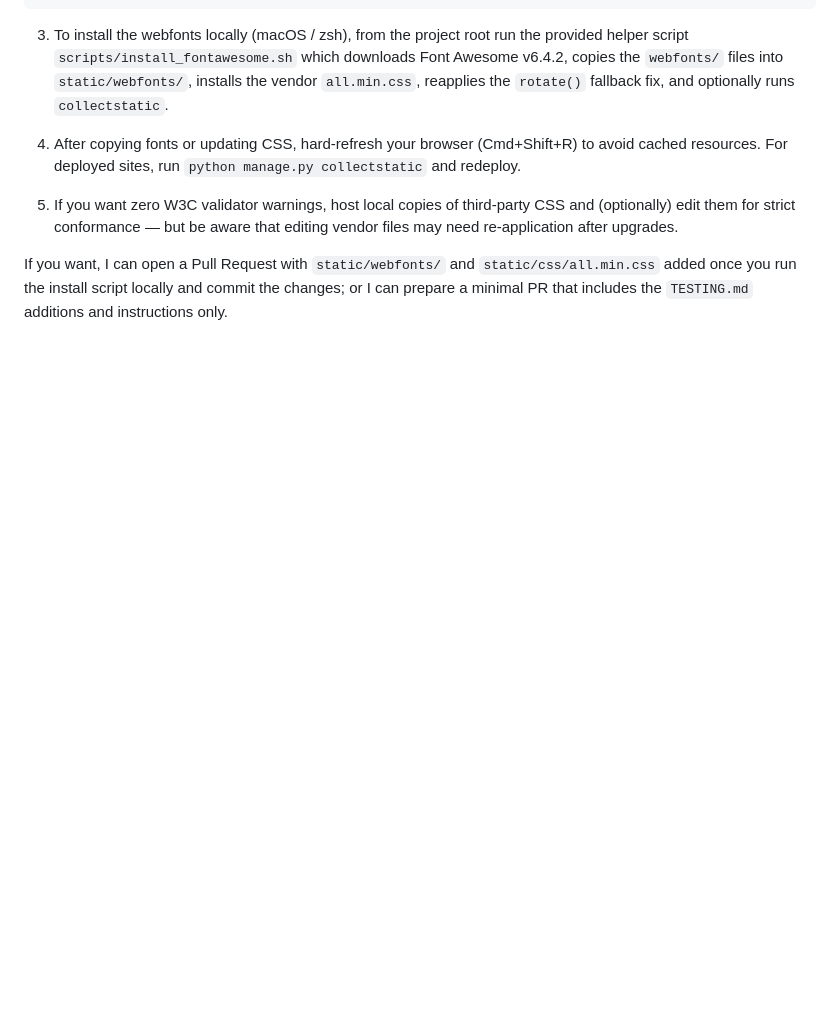
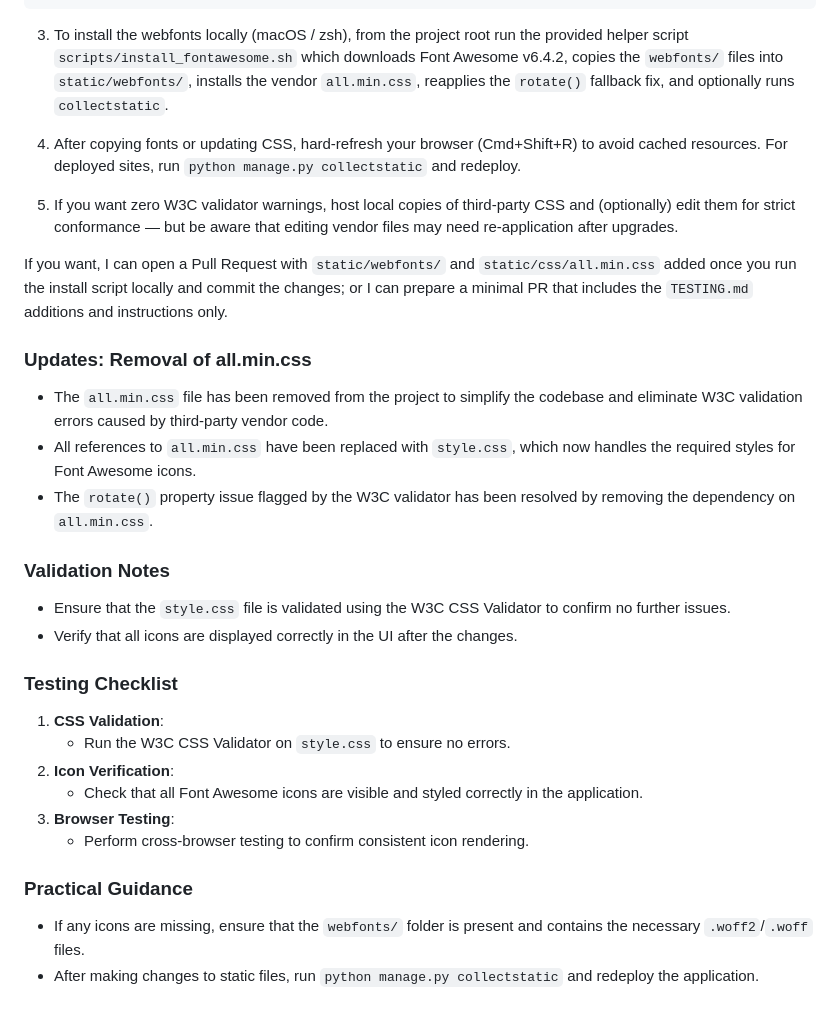
Before and after one commit to TopG85/ShutterSpace, a Markdown page: TESTING.md, the part around the change. Rendered like a GitHub page; blank space fills up the shorter version.

Commit message:
Documented removal of all.min.css and updated testing instructions in TESTING.md

```diff
--- a/TESTING.md
+++ b/TESTING.md
@@ -102,3 +102,28 @@ static/
 5. If you want zero W3C validator warnings, host local copies of third-party CSS and (optionally) edit them for strict conformance — but be aware that editing vendor files may need re-application after upgrades.
 
 If you want, I can open a Pull Request with `static/webfonts/` and `static/css/all.min.css` added once you run the install script locally and commit the changes; or I can prepare a minimal PR that includes the `TESTING.md` additions and instructions only.
+
+### Updates: Removal of all.min.css
+
+- The `all.min.css` file has been removed from the project to simplify the codebase and eliminate W3C validation errors caused by third-party vendor code.
+- All references to `all.min.css` have been replaced with `style.css`, which now handles the required styles for Font Awesome icons.
+- The `rotate()` property issue flagged by the W3C validator has been resolved by removing the dependency on `all.min.css`.
+
+### Validation Notes
+
+- Ensure that the `style.css` file is validated using the W3C CSS Validator to confirm no further issues.
+- Verify that all icons are displayed correctly in the UI after the changes.
+
+### Testing Checklist
+
+1. **CSS Validation**:
+   - Run the W3C CSS Validator on `style.css` to ensure no errors.
+2. **Icon Verification**:
+   - Check that all Font Awesome icons are visible and styled correctly in the application.
+3. **Browser Testing**:
+   - Perform cross-browser testing to confirm consistent icon rendering.
+
+### Practical Guidance
+
+- If any icons are missing, ensure that the `webfonts/` folder is present and contains the necessary `.woff2`/`.woff` files.
+- After making changes to static files, run `python manage.py collectstatic` and redeploy the application.
```
